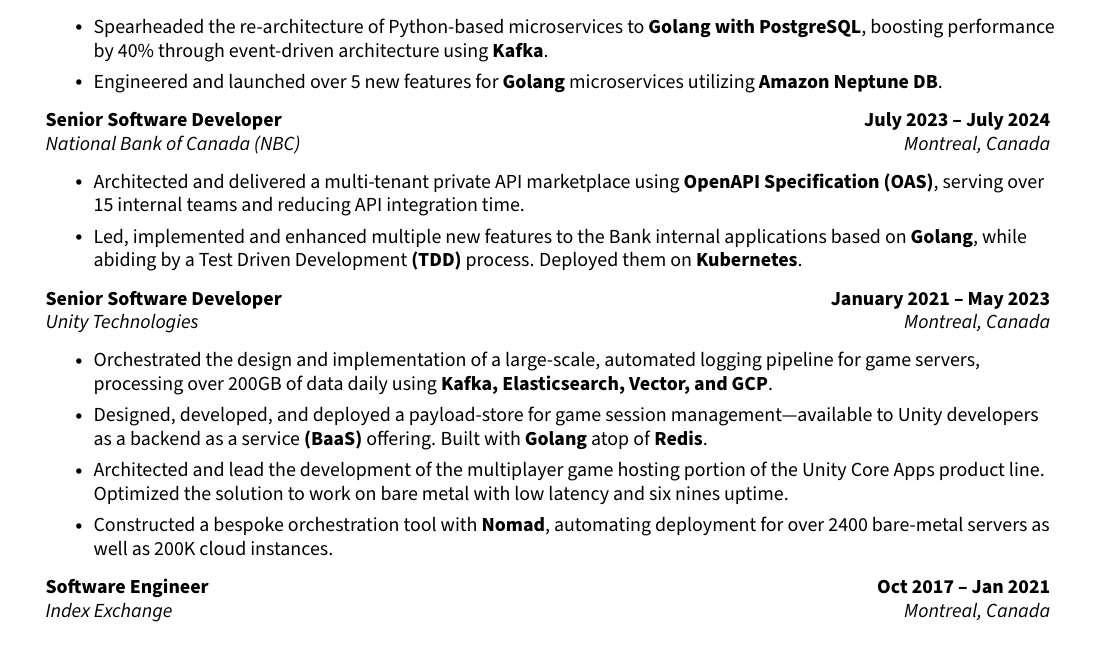
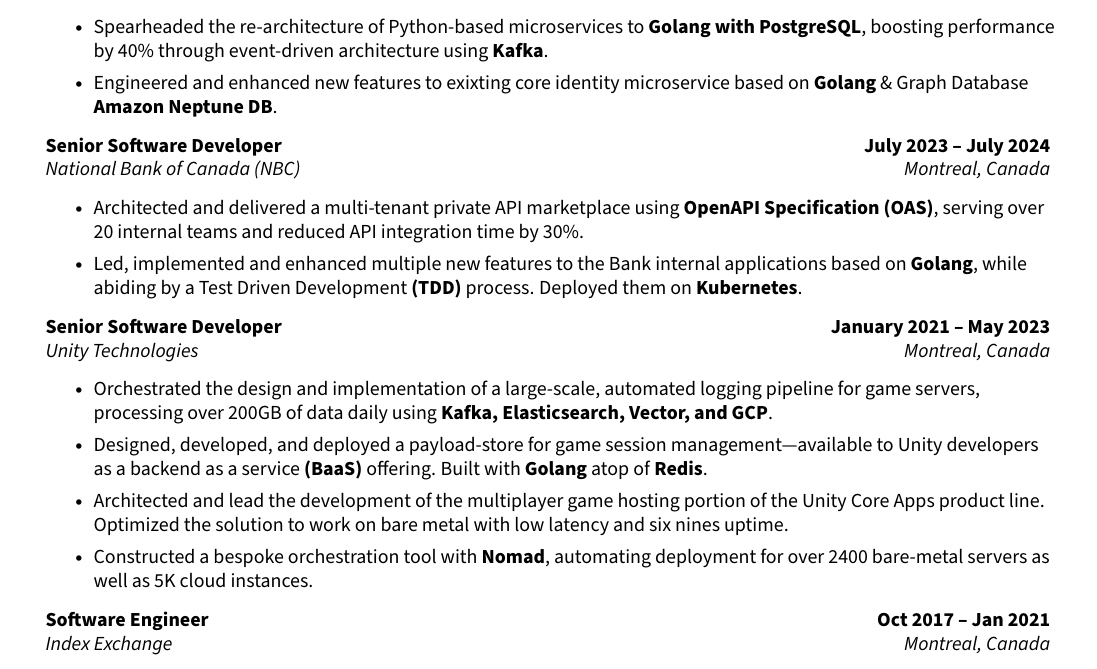
Before and after one commit to eftakhairul/resume, a LaTeX CV (resume.tex): part of page 1 of 2, cut so that both start at the same text. Compiled offline with pdfLaTeX.

Commit message:
feat: GoodRx experience is updated

```diff
--- a/resume.tex
+++ b/resume.tex
@@ -204,14 +204,14 @@
   \resumeItemListStart{}
     \resumeItem{Spearheaded the re-architecture of Python-based microservices to \textbf{Golang with PostgreSQL}, boosting performance
     by 40\% through event-driven architecture using \textbf{Kafka}.}
-    \resumeItem{Engineered and launched over 5 new features for \textbf{Golang} microservices utilizing \textbf{Amazon Neptune DB}.}
+    \resumeItem{Engineered and enhanced new features to exixting core identity microservice based on \textbf{Golang} \& Graph Database \textbf{Amazon Neptune DB}.}
   \resumeItemListEnd{}
 
   \resumeQuadHeading{Senior Software Developer}{\textbf{July 2023 -- July 2024}}
   {National Bank of Canada (NBC)}{Montreal, Canada}
     \resumeItemListStart{}
       \resumeItem{Architected and delivered a multi-tenant private API marketplace using \textbf{OpenAPI Specification (OAS)}, serving over
-      15 internal teams and reducing API integration time.}
+      20 internal teams and reduced API integration time by 30\%.}
       \resumeItem{Led, implemented and enhanced multiple new features to the Bank internal applications based on \textbf{Golang}, while abiding by a Test Driven Development \textbf{(TDD)} process. Deployed them on \textbf{Kubernetes}.}
     \resumeItemListEnd{}
 
@@ -222,13 +222,13 @@
       processing over 200GB of data daily using \textbf{Kafka, Elasticsearch, Vector, and GCP}.}
       \resumeItem{Designed, developed, and deployed a payload-store for game session management—available to Unity developers as a backend as a service \textbf{(BaaS)} offering. Built with \textbf{Golang} atop of \textbf{Redis}.}
       \resumeItem{Architected and lead the development of the multiplayer game hosting portion of the Unity Core Apps product line. Optimized the solution to work on bare metal with low latency and six nines uptime.}
-      \resumeItem{Constructed a bespoke orchestration tool with \textbf{Nomad}, automating deployment for over 2400 bare-metal servers as well as 200K cloud instances.}
+      \resumeItem{Constructed a bespoke orchestration tool with \textbf{Nomad}, automating deployment for over 2400 bare-metal servers as well as 5K cloud instances.}
     \resumeItemListEnd{}
 
   \resumeQuadHeading{Software Engineer}{\textbf{Oct 2017 -- Jan 2021}}
   {Index Exchange}{Montreal, Canada}
     \resumeItemListStart{}
-    \resumeItem {Built and introduced “\textbf{infrastructure telemetry}” metrics, observability and process documentation, resulting in increased reliability and enabling change visibility. Leveraged \textbf{Golang, Kafka, Grafana} and \textbf{InfluxDB}. }
+      \resumeItem {Built and introduced “\textbf{infrastructure telemetry}” metrics, observability and process documentation, resulting in increased reliability and enabling change visibility. Leveraged \textbf{Golang, Kafka, Grafana} and \textbf{InfluxDB}. }
       \resumeItem{Rewrote and refactored legacy \textbf{Perl-based} cire exchange platform, enhancing performance and streamlining deployments through a custom CI/CD pipeline.}
       \resumeItem{Responsible for the enhancement of the core bidding platform based on \textbf{OpenRTB}. Architected and built the “\textbf{native ad}” feature and led integration into the Core Biding platform.}
     \resumeItemListEnd{}
```
